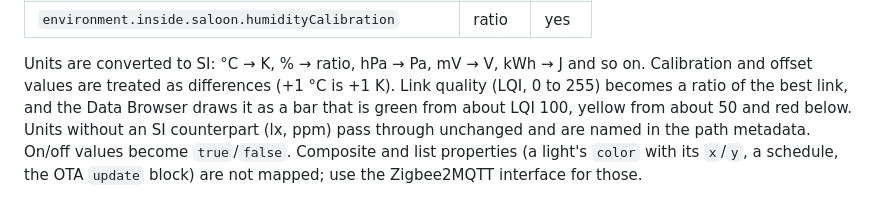
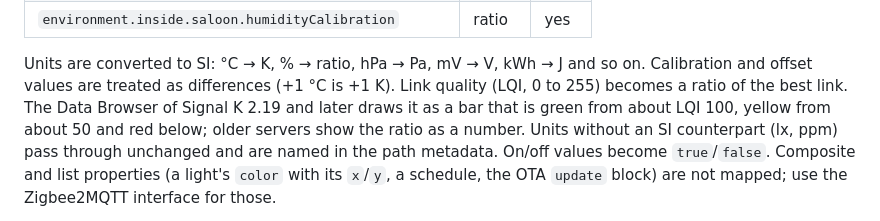
Before and after one commit to dirkwa/signalk-zigbee, a Markdown page: README.md, the part around the change. GitHub-like rendering.

Commit message:
docs: say which signal k draws the meter

```diff
--- a/README.md
+++ b/README.md
@@ -112,9 +112,10 @@ camelCase; `humidity` becomes `relativeHumidity` and `linkquality`
 
 Units are converted to SI: °C → K, % → ratio, hPa → Pa, mV → V, kWh → J and
 so on. Calibration and offset values are treated as differences (+1 °C is
-+1 K). Link quality (LQI, 0 to 255) becomes a ratio of the best link, and
-the Data Browser draws it as a bar that is green from about LQI 100, yellow
-from about 50 and red below. Units without an SI counterpart (lx, ppm) pass
++1 K). Link quality (LQI, 0 to 255) becomes a ratio of the best link. The
+Data Browser of Signal K 2.19 and later draws it as a bar that is green from
+about LQI 100, yellow from about 50 and red below; older servers show the
+ratio as a number. Units without an SI counterpart (lx, ppm) pass
 through unchanged and are named in the path metadata. On/off values become
 `true`/`false`.
 Composite and list properties (a light's `color` with its `x`/`y`, a
```
